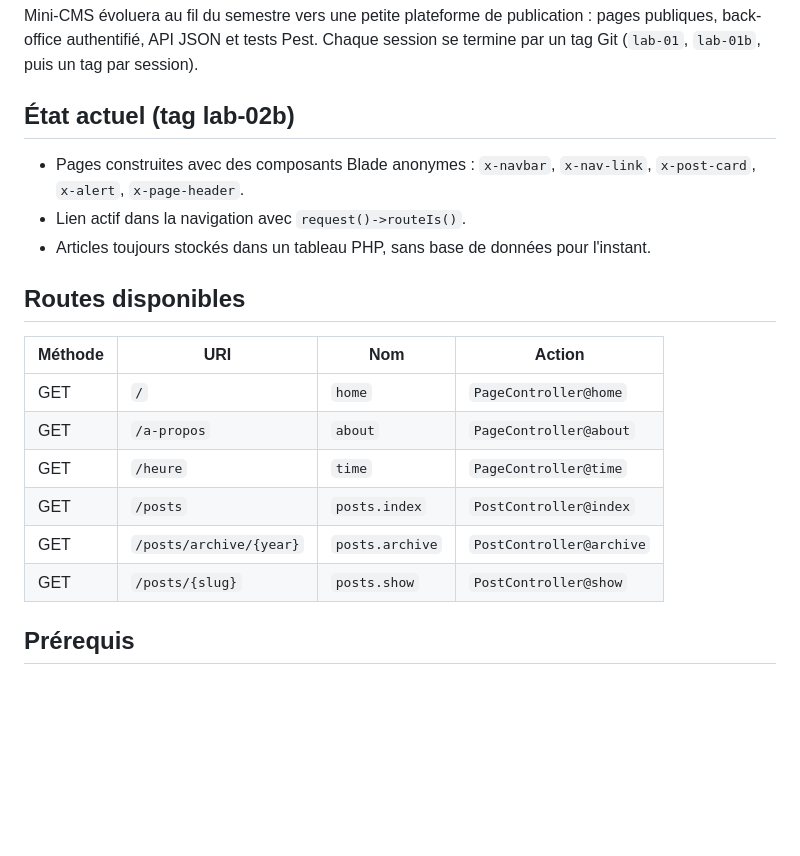
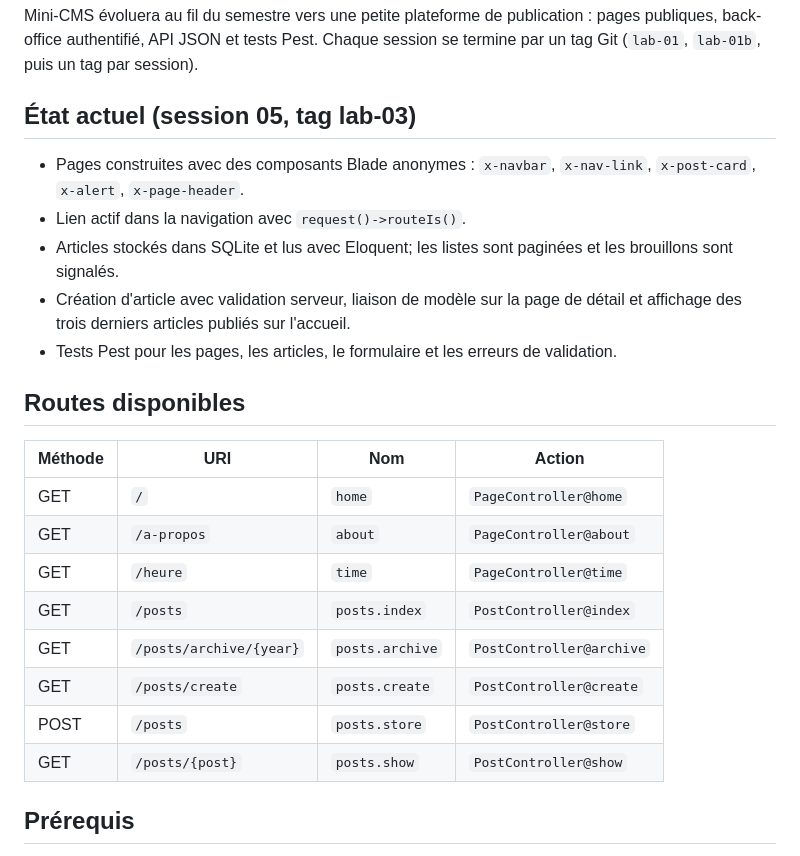
Before and after one commit to don480/mini-cms, a Markdown page: README.md, the part around one of its changes. Drawn GitHub-style; blank space fills up the shorter version.

Commit message:
Documenter et capturer le lab-03
Co-authored-by: Copilot <223556219+Copilot@users.noreply.github.com>

```diff
--- a/README.md
+++ b/README.md
@@ -6,11 +6,13 @@ Auteur : heni anas, groupe MDW32.
 
 Mini-CMS évoluera au fil du semestre vers une petite plateforme de publication : pages publiques, back-office authentifié, API JSON et tests Pest. Chaque session se termine par un tag Git (`lab-01`, `lab-01b`, puis un tag par session).
 
-## État actuel (tag lab-02b)
+## État actuel (session 05, tag lab-03)
 
 - Pages construites avec des composants Blade anonymes : `x-navbar`, `x-nav-link`, `x-post-card`, `x-alert`, `x-page-header`.
 - Lien actif dans la navigation avec `request()->routeIs()`.
-- Articles toujours stockés dans un tableau PHP, sans base de données pour l'instant.
+- Articles stockés dans SQLite et lus avec Eloquent; les listes sont paginées et les brouillons sont signalés.
+- Création d'article avec validation serveur, liaison de modèle sur la page de détail et affichage des trois derniers articles publiés sur l'accueil.
+- Tests Pest pour les pages, les articles, le formulaire et les erreurs de validation.
 
 ## Routes disponibles
 
@@ -21,7 +23,9 @@ Mini-CMS évoluera au fil du semestre vers une petite plateforme de publication
 | GET | `/heure` | `time` | `PageController@time` |
 | GET | `/posts` | `posts.index` | `PostController@index` |
 | GET | `/posts/archive/{year}` | `posts.archive` | `PostController@archive` |
-| GET | `/posts/{slug}` | `posts.show` | `PostController@show` |
+| GET | `/posts/create` | `posts.create` | `PostController@create` |
+| POST | `/posts` | `posts.store` | `PostController@store` |
+| GET | `/posts/{post}` | `posts.show` | `PostController@show` |
 
 ## Prérequis
 
```
Also changed, not shown: other parts of README.md (+8 -0 lines), screenshots/s05-articles.png (added), screenshots/s05-formulaire.png (added).
